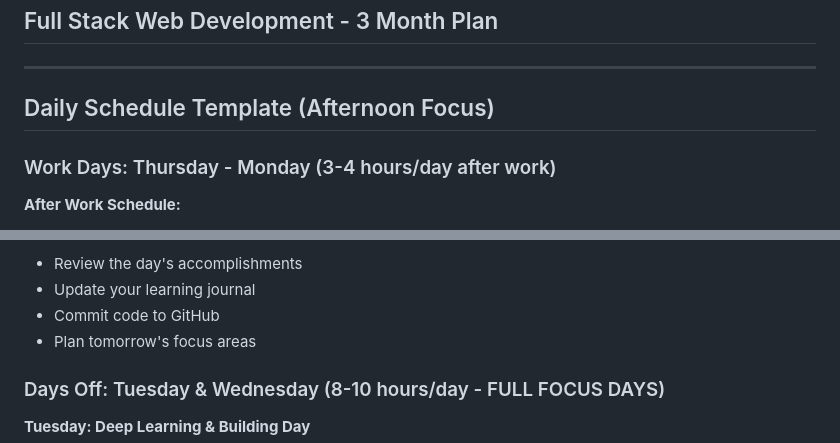
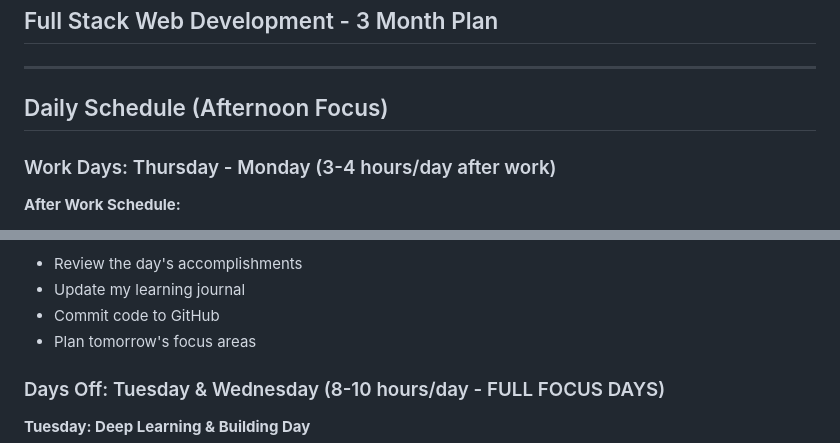
Before and after one commit to Higokian/3-month-learning-journal, a Markdown page: schedule.md, 2 parts joined by grey strips. Rendered like a GitHub page.

```diff
--- a/schedule.md
+++ b/schedule.md
@@ -4,7 +4,7 @@
 
 ---
 
-## Daily Schedule Template (Afternoon Focus)
+## Daily Schedule (Afternoon Focus)
 
 ### Work Days: Thursday - Monday (3-4 hours/day after work)
 
@@ -31,6 +31,6 @@
 
 - Review the day's accomplishments
-- Update your learning journal
+- Update my learning journal
 - Commit code to GitHub
 - Plan tomorrow's focus areas
 
```
Also changed, not shown: other parts of schedule.md (+10 -31 lines).
